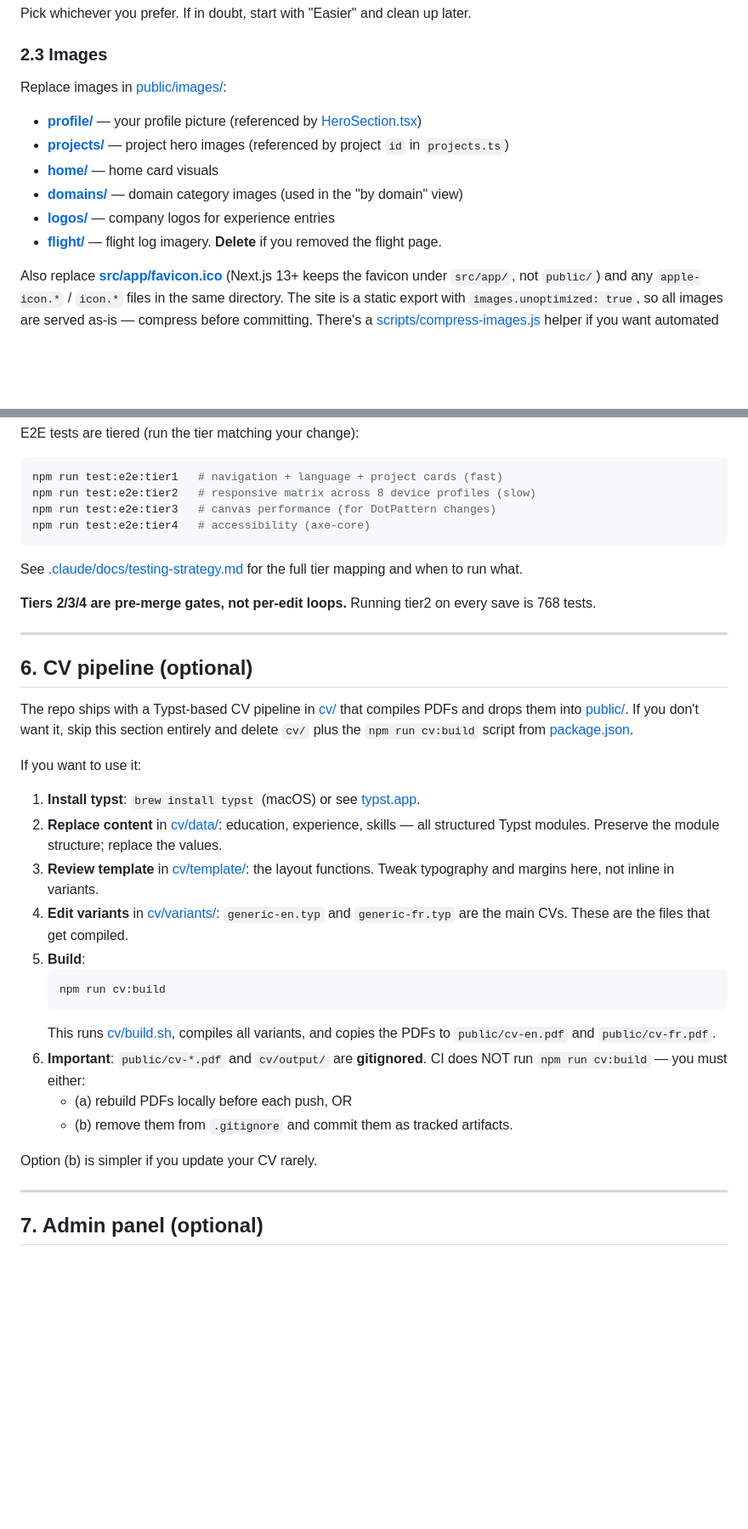
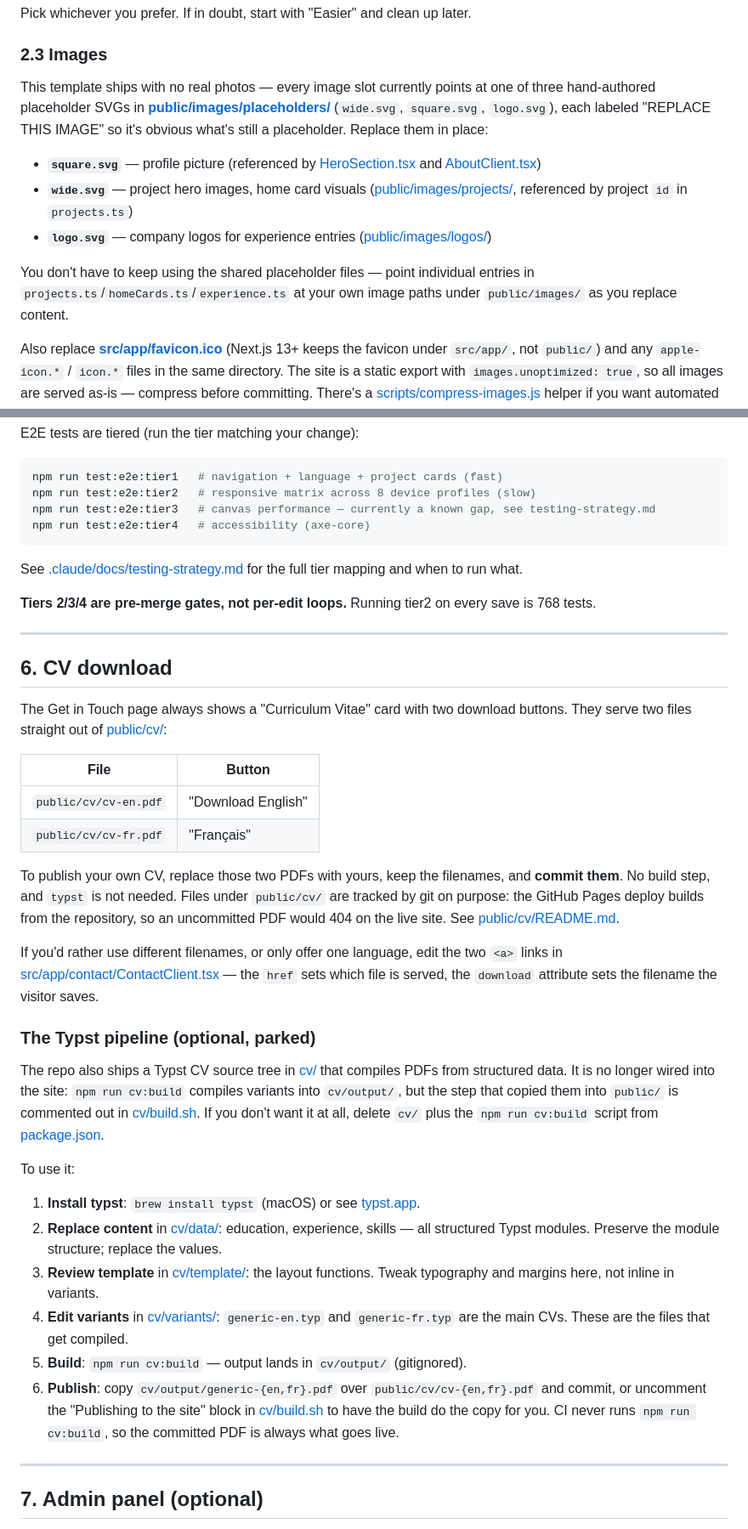
Before and after one commit to tkobler/Peronnal-Website, a Markdown page: SETUP.md, 2 parts joined by grey strips. Shown at 85% size. Rendered like a GitHub page; blank space fills up the shorter version.

````diff
--- a/SETUP.md
+++ b/SETUP.md
@@ -85,13 +83,12 @@ Pick whichever you prefer. If in doubt, start with "Easier" and clean up later.
 
 ### 2.3 Images
 
-Replace images in [public/images/](public/images/):
-- **[profile/](public/images/profile/)** — your profile picture (referenced by [HeroSection.tsx](src/components/home/HeroSection.tsx))
-- **[projects/](public/images/projects/)** — project hero images (referenced by project `id` in `projects.ts`)
-- **[home/](public/images/home/)** — home card visuals
-- **[domains/](public/images/domains/)** — domain category images (used in the "by domain" view)
-- **[logos/](public/images/logos/)** — company logos for experience entries
-- **[flight/](public/images/flight/)** — flight log imagery. **Delete** if you removed the flight page.
+This template ships with no real photos — every image slot currently points at one of three hand-authored placeholder SVGs in **[public/images/placeholders/](public/images/placeholders/)** (`wide.svg`, `square.svg`, `logo.svg`), each labeled "REPLACE THIS IMAGE" so it's obvious what's still a placeholder. Replace them in place:
+- **`square.svg`** — profile picture (referenced by [HeroSection.tsx](src/components/home/HeroSection.tsx) and [AboutClient.tsx](src/app/about/AboutClient.tsx))
+- **`wide.svg`** — project hero images, home card visuals ([public/images/projects/](public/images/projects/), referenced by project `id` in `projects.ts`)
+- **`logo.svg`** — company logos for experience entries ([public/images/logos/](public/images/logos/))
+
+You don't have to keep using the shared placeholder files — point individual entries in `projects.ts`/`homeCards.ts`/`experience.ts` at your own image paths under `public/images/` as you replace content.
 
 Also replace **[src/app/favicon.ico](src/app/favicon.ico)** (Next.js 13+ keeps the favicon under `src/app/`, not `public/`) and any `apple-icon.*` / `icon.*` files in the same directory. The site is a static export with `images.unoptimized: true`, so all images are served as-is — compress before committing. There's a [scripts/compress-images.js](scripts/compress-images.js) helper if you want automated compression.
 
@@ -179,7 +176,7 @@ E2E tests are tiered (run the tier matching your change):
 ```bash
 npm run test:e2e:tier1   # navigation + language + project cards (fast)
 npm run test:e2e:tier2   # responsive matrix across 8 device profiles (slow)
-npm run test:e2e:tier3   # canvas performance (for DotPattern changes)
+npm run test:e2e:tier3   # canvas performance — currently a known gap, see testing-strategy.md
 npm run test:e2e:tier4   # accessibility (axe-core)
 ```
 
@@ -189,26 +186,31 @@ See [.claude/docs/testing-strategy.md](.claude/docs/testing-strategy.md) for the
 
 ---
 
-## 6. CV pipeline (optional)
+## 6. CV download
 
-The repo ships with a Typst-based CV pipeline in [cv/](cv/) that compiles PDFs and drops them into [public/](public/). If you don't want it, skip this section entirely and delete `cv/` plus the `npm run cv:build` script from [package.json](package.json).
+The Get in Touch page always shows a "Curriculum Vitae" card with two download buttons. They serve two files straight out of [public/cv/](public/cv/):
 
-If you want to use it:
+| File | Button |
+|---|---|
+| `public/cv/cv-en.pdf` | "Download English" |
+| `public/cv/cv-fr.pdf` | "Français" |
+
+To publish your own CV, replace those two PDFs with yours, keep the filenames, and **commit them**. No build step, and `typst` is not needed. Files under `public/cv/` are tracked by git on purpose: the GitHub Pages deploy builds from the repository, so an uncommitted PDF would 404 on the live site. See [public/cv/README.md](public/cv/README.md).
+
+If you'd rather use different filenames, or only offer one language, edit the two `<a>` links in [src/app/contact/ContactClient.tsx](src/app/contact/ContactClient.tsx) — the `href` sets which file is served, the `download` attribute sets the filename the visitor saves.
+
+### The Typst pipeline (optional, parked)
+
+The repo also ships a Typst CV source tree in [cv/](cv/) that compiles PDFs from structured data. It is no longer wired into the site: `npm run cv:build` compiles variants into `cv/output/`, but the step that copied them into `public/` is commented out in [cv/build.sh](cv/build.sh). If you don't want it at all, delete `cv/` plus the `npm run cv:build` script from [package.json](package.json).
+
+To use it:
 
 1. **Install typst**: `brew install typst` (macOS) or see [typst.app](https://typst.app).
 2. **Replace content** in [cv/data/](cv/data/): education, experience, skills — all structured Typst modules. Preserve the module structure; replace the values.
 3. **Review template** in [cv/template/](cv/template/): the layout functions. Tweak typography and margins here, not inline in variants.
 4. **Edit variants** in [cv/variants/](cv/variants/): `generic-en.typ` and `generic-fr.typ` are the main CVs. These are the files that get compiled.
-5. **Build**:
-   ```bash
-   npm run cv:build
-   ```
-   This runs [cv/build.sh](cv/build.sh), compiles all variants, and copies the PDFs to `public/cv-en.pdf` and `public/cv-fr.pdf`.
-6. **Important**: `public/cv-*.pdf` and `cv/output/` are **gitignored**. CI does NOT run `npm run cv:build` — you must either:
-   - (a) rebuild PDFs locally before each push, OR
-   - (b) remove them from `.gitignore` and commit them as tracked artifacts.
-
-Option (b) is simpler if you update your CV rarely.
+5. **Build**: `npm run cv:build` — output lands in `cv/output/` (gitignored).
+6. **Publish**: copy `cv/output/generic-{en,fr}.pdf` over `public/cv/cv-{en,fr}.pdf` and commit, or uncomment the "Publishing to the site" block in [cv/build.sh](cv/build.sh) to have the build do the copy for you. CI never runs `npm run cv:build`, so the committed PDF is always what goes live.
 
 ---
 
````
Also changed, not shown: other parts of SETUP.md (+16 -17 lines).
